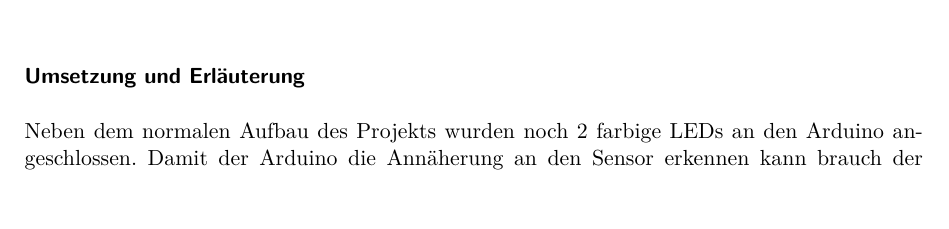
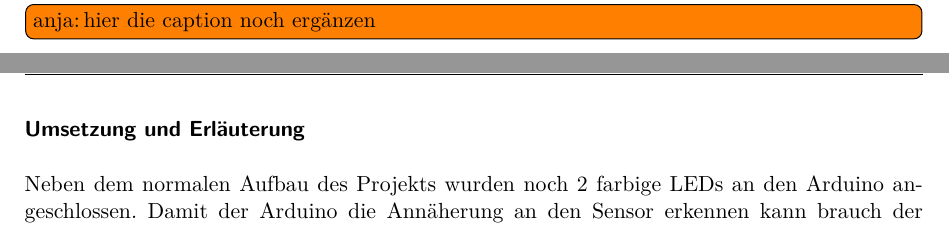
Before and after one commit to Christiandrossel/TI_Ardunino_IndustrieProduktionsstrecke, a LaTeX thesis (Doku/projektdokumentation.tex, which reads Doku/src/chap-konzept.tex): part of page 13 of 29 before the commit and two parts of pages 13 and 14 of 30 after it, the two joined at a grey line, cut at the place of the change. Compiled offline with pdfLaTeX.

Commit message:
Add todo for missing figure caption

```diff
--- a/Doku/src/chap-konzept.tex
+++ b/Doku/src/chap-konzept.tex
@@ -76,6 +76,7 @@ Als Grundlage für die Alarmanlage wurde das Projekt 6 aus dem Arduino Starterki
 		\includegraphics[height=6cm]{img/alarm-on.jpg}
 		\caption{Alarm ist an}
 	\end{subfigure}
+	\todo[author=anja,inline]{hier die caption noch ergänzen}
 \end{figure}
 
 \subsubsection{Umsetzung und Erläuterung}
```
